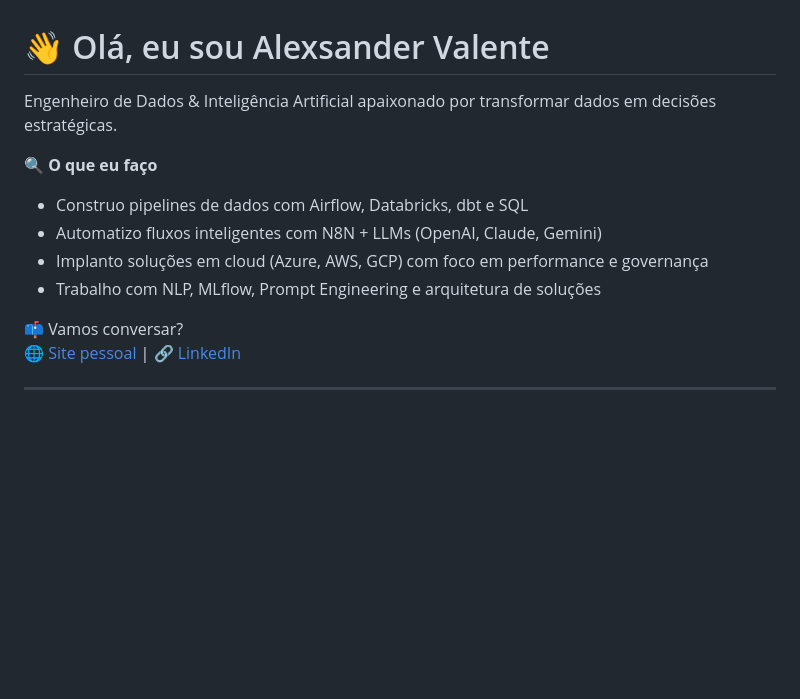
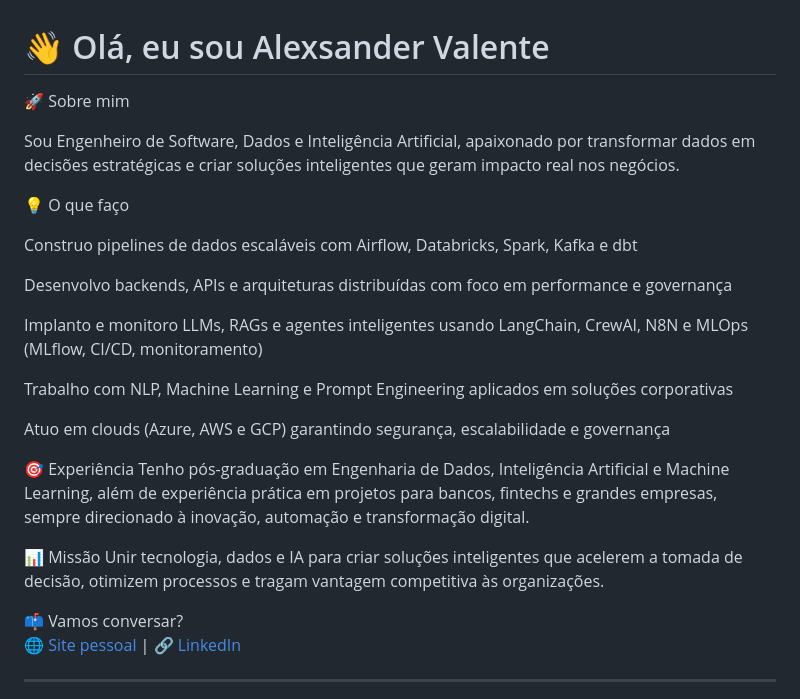
Before and after one commit to alevtelles/alevtelles, a Markdown page: README.md, the part around the change. Rendered like a GitHub page; blank space fills up the shorter version.

```diff
--- a/README.md
+++ b/README.md
@@ -1,12 +1,26 @@
 # 👋 Olá, eu sou Alexsander Valente
 
-Engenheiro de Dados & Inteligência Artificial apaixonado por transformar dados em decisões estratégicas.
+🚀 Sobre mim
 
-🔍 **O que eu faço**
-- Construo pipelines de dados com Airflow, Databricks, dbt e SQL
-- Automatizo fluxos inteligentes com N8N + LLMs (OpenAI, Claude, Gemini)
-- Implanto soluções em cloud (Azure, AWS, GCP) com foco em performance e governança
-- Trabalho com NLP, MLflow, Prompt Engineering e arquitetura de soluções
+Sou Engenheiro de Software, Dados e Inteligência Artificial, apaixonado por transformar dados em decisões estratégicas e criar soluções inteligentes que geram impacto real nos negócios.
+
+💡 O que faço
+
+Construo pipelines de dados escaláveis com Airflow, Databricks, Spark, Kafka e dbt
+
+Desenvolvo backends, APIs e arquiteturas distribuídas com foco em performance e governança
+
+Implanto e monitoro LLMs, RAGs e agentes inteligentes usando LangChain, CrewAI, N8N e MLOps (MLflow, CI/CD, monitoramento)
+
+Trabalho com NLP, Machine Learning e Prompt Engineering aplicados em soluções corporativas
+
+Atuo em clouds (Azure, AWS e GCP) garantindo segurança, escalabilidade e governança
+
+🎯 Experiência
+Tenho pós-graduação em Engenharia de Dados, Inteligência Artificial e Machine Learning, além de experiência prática em projetos para bancos, fintechs e grandes empresas, sempre direcionado à inovação, automação e transformação digital.
+
+📊 Missão
+Unir tecnologia, dados e IA para criar soluções inteligentes que acelerem a tomada de decisão, otimizem processos e tragam vantagem competitiva às organizações.
 
 📫 Vamos conversar?
 [🌐 Site pessoal](https://alexsander.app.br) | [🔗 LinkedIn](https://www.linkedin.com/in/alexsander-valente/)
```
